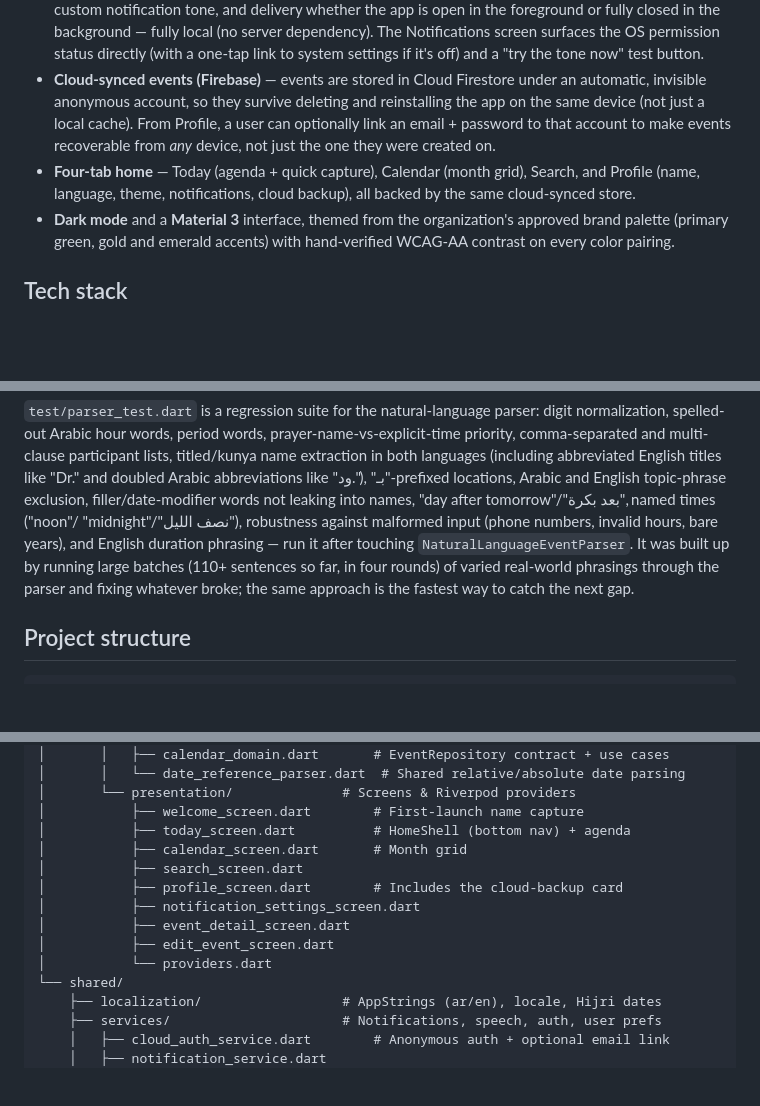
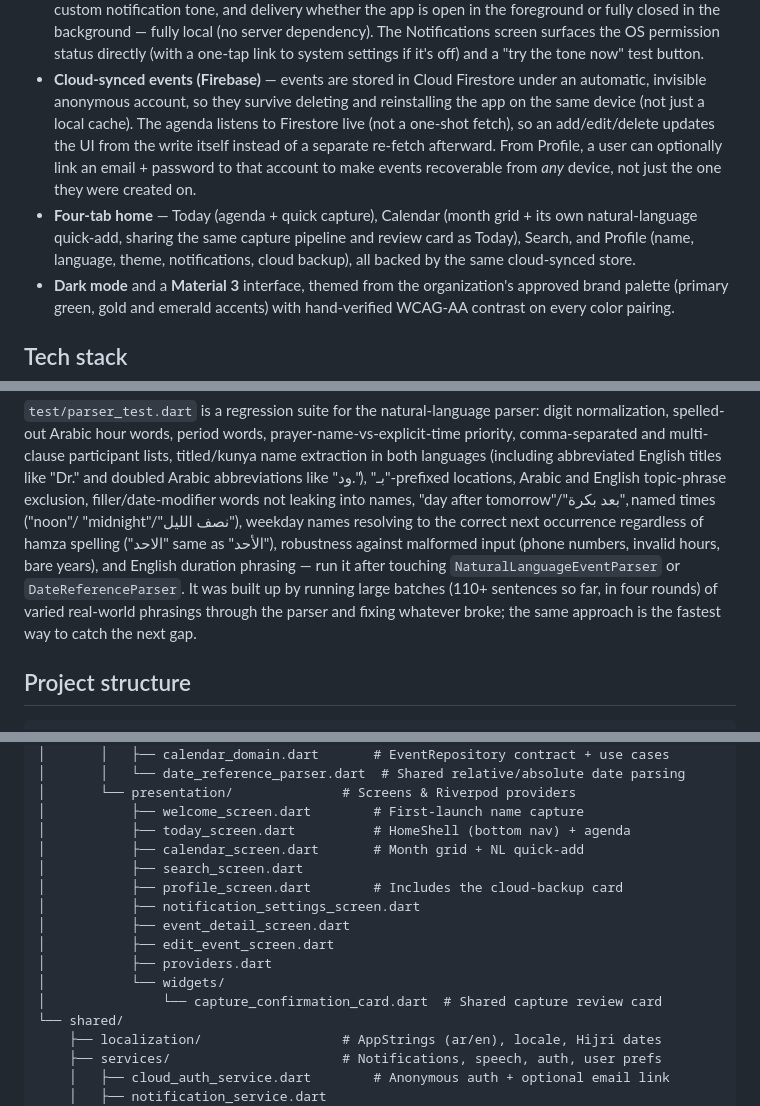
Before and after one commit to FaisalAlMass/meetmind, a Markdown page: README.md, 3 parts joined by grey strips. GitHub-like rendering; blank space fills up the shorter version.

Commit message:
Update README for live sync, required-time prompt, and smart Calendar add
Documents the three behavior changes from the last two commits: live
Firestore sync replacing the refetch-after-write pattern, Save staying
disabled until an explicit time is picked when none was stated, and
the Calendar tab's "+" now sharing Today's natural-language capture
pipeline and review card instead of a separate manual dialog.

```diff
--- a/README.md
+++ b/README.md
@@ -64,12 +66,16 @@ icon and every in-app string.
 - **Cloud-synced events (Firebase)** — events are stored in Cloud
   Firestore under an automatic, invisible anonymous account, so they
   survive deleting and reinstalling the app on the same device (not just
-  a local cache). From Profile, a user can optionally link an email +
-  password to that account to make events recoverable from *any* device,
-  not just the one they were created on.
+  a local cache). The agenda listens to Firestore live (not a one-shot
+  fetch), so an add/edit/delete updates the UI from the write itself
+  instead of a separate re-fetch afterward. From Profile, a user can
+  optionally link an email + password to that account to make events
+  recoverable from *any* device, not just the one they were created on.
 - **Four-tab home** — Today (agenda + quick capture), Calendar (month
-  grid), Search, and Profile (name, language, theme, notifications, cloud
-  backup), all backed by the same cloud-synced store.
+  grid + its own natural-language quick-add, sharing the same capture
+  pipeline and review card as Today), Search, and Profile (name,
+  language, theme, notifications, cloud backup), all backed by the same
+  cloud-synced store.
 - **Dark mode** and a **Material 3** interface, themed from the
   organization's approved brand palette (primary green, gold and
   emerald accents) with hand-verified WCAG-AA contrast on every color
@@ -153,12 +159,14 @@ languages (including abbreviated English titles like "Dr." and doubled
 Arabic abbreviations like "ود."), "بـ"-prefixed locations, Arabic and
 English topic-phrase exclusion, filler/date-modifier words not leaking
 into names, "day after tomorrow"/"بعد بكرة", named times ("noon"/
-"midnight"/"نصف الليل"), robustness against malformed input (phone
-numbers, invalid hours, bare years), and English duration phrasing —
-run it after touching `NaturalLanguageEventParser`. It was built up by
-running large batches (110+ sentences so far, in four rounds) of varied
-real-world phrasings through the parser and fixing whatever broke; the
-same approach is the fastest way to catch the next gap.
+"midnight"/"نصف الليل"), weekday names resolving to the correct next
+occurrence regardless of hamza spelling ("الاحد" same as "الأحد"),
+robustness against malformed input (phone numbers, invalid hours, bare
+years), and English duration phrasing — run it after touching
+`NaturalLanguageEventParser` or `DateReferenceParser`. It was built up
+by running large batches (110+ sentences so far, in four rounds) of
+varied real-world phrasings through the parser and fixing whatever
+broke; the same approach is the fastest way to catch the next gap.
 
 ## Project structure
 
@@ -182,13 +190,15 @@ lib/
 │       └── presentation/              # Screens & Riverpod providers
 │           ├── welcome_screen.dart        # First-launch name capture
 │           ├── today_screen.dart          # HomeShell (bottom nav) + agenda
-│           ├── calendar_screen.dart       # Month grid
+│           ├── calendar_screen.dart       # Month grid + NL quick-add
 │           ├── search_screen.dart
 │           ├── profile_screen.dart        # Includes the cloud-backup card
 │           ├── notification_settings_screen.dart
 │           ├── event_detail_screen.dart
 │           ├── edit_event_screen.dart
-│           └── providers.dart
+│           ├── providers.dart
+│           └── widgets/
+│               └── capture_confirmation_card.dart  # Shared capture review card
 └── shared/
     ├── localization/                  # AppStrings (ar/en), locale, Hijri dates
     ├── services/                      # Notifications, speech, auth, user prefs
```
Also changed, not shown: other parts of README.md (+3 -1 lines).
